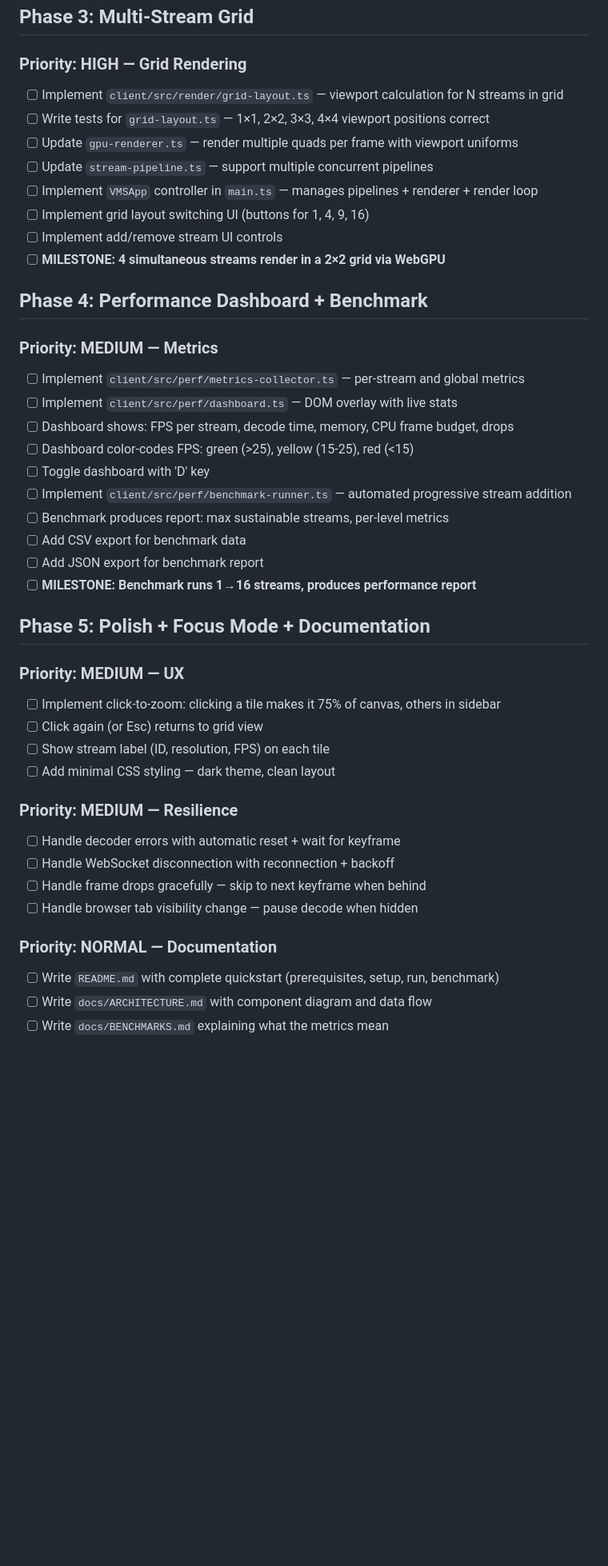
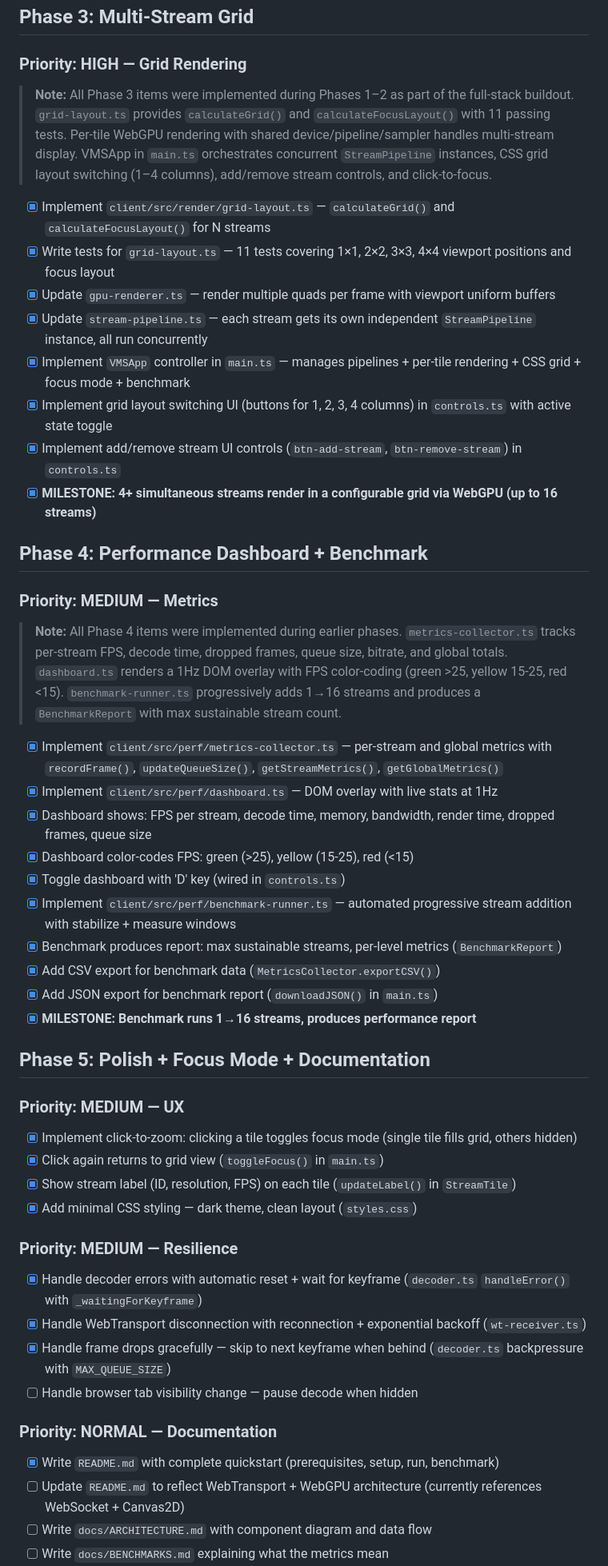
Before and after one commit to nsvolante91/vms-rtsp-stream-demo, a Markdown page: .ralph/fix_plan.md, the part around one of its changes. Shown at 80% size. Rendered like a GitHub page; blank space fills up the shorter version.

Commit message:
Update plan

```diff
--- a/.ralph/fix_plan.md
+++ b/.ralph/fix_plan.md
@@ -48,48 +54,63 @@
 
 ### Priority: HIGH — Grid Rendering
 
-- [ ] Implement `client/src/render/grid-layout.ts` — viewport calculation for N streams in grid
-- [ ] Write tests for `grid-layout.ts` — 1×1, 2×2, 3×3, 4×4 viewport positions correct
-- [ ] Update `gpu-renderer.ts` — render multiple quads per frame with viewport uniforms
-- [ ] Update `stream-pipeline.ts` — support multiple concurrent pipelines
-- [ ] Implement `VMSApp` controller in `main.ts` — manages pipelines + renderer + render loop
-- [ ] Implement grid layout switching UI (buttons for 1, 4, 9, 16)
-- [ ] Implement add/remove stream UI controls
-- [ ] **MILESTONE: 4 simultaneous streams render in a 2×2 grid via WebGPU**
+> **Note:** All Phase 3 items were implemented during Phases 1–2 as part of
+> the full-stack buildout. `grid-layout.ts` provides `calculateGrid()` and
+> `calculateFocusLayout()` with 11 passing tests. Per-tile WebGPU rendering
+> with shared device/pipeline/sampler handles multi-stream display. VMSApp
+> in `main.ts` orchestrates concurrent `StreamPipeline` instances, CSS grid
+> layout switching (1–4 columns), add/remove stream controls, and click-to-focus.
+
+- [x] Implement `client/src/render/grid-layout.ts` — `calculateGrid()` and `calculateFocusLayout()` for N streams
+- [x] Write tests for `grid-layout.ts` — 11 tests covering 1×1, 2×2, 3×3, 4×4 viewport positions and focus layout
+- [x] Update `gpu-renderer.ts` — render multiple quads per frame with viewport uniform buffers
+- [x] Update `stream-pipeline.ts` — each stream gets its own independent `StreamPipeline` instance, all run concurrently
+- [x] Implement `VMSApp` controller in `main.ts` — manages pipelines + per-tile rendering + CSS grid + focus mode + benchmark
+- [x] Implement grid layout switching UI (buttons for 1, 2, 3, 4 columns) in `controls.ts` with active state toggle
+- [x] Implement add/remove stream UI controls (`btn-add-stream`, `btn-remove-stream`) in `controls.ts`
+- [x] **MILESTONE: 4+ simultaneous streams render in a configurable grid via WebGPU (up to 16 streams)**
 
 ## Phase 4: Performance Dashboard + Benchmark
 
 ### Priority: MEDIUM — Metrics
 
-- [ ] Implement `client/src/perf/metrics-collector.ts` — per-stream and global metrics
-- [ ] Implement `client/src/perf/dashboard.ts` — DOM overlay with live stats
-- [ ] Dashboard shows: FPS per stream, decode time, memory, CPU frame budget, drops
-- [ ] Dashboard color-codes FPS: green (>25), yellow (15-25), red (<15)
-- [ ] Toggle dashboard with 'D' key
-- [ ] Implement `client/src/perf/benchmark-runner.ts` — automated progressive stream addition
-- [ ] Benchmark produces report: max sustainable streams, per-level metrics
-- [ ] Add CSV export for benchmark data
-- [ ] Add JSON export for benchmark report
-- [ ] **MILESTONE: Benchmark runs 1→16 streams, produces performance report**
+> **Note:** All Phase 4 items were implemented during earlier phases.
+> `metrics-collector.ts` tracks per-stream FPS, decode time, dropped frames,
+> queue size, bitrate, and global totals. `dashboard.ts` renders a 1Hz DOM
+> overlay with FPS color-coding (green >25, yellow 15-25, red <15).
+> `benchmark-runner.ts` progressively adds 1→16 streams and produces a
+> `BenchmarkReport` with max sustainable stream count.
+
+- [x] Implement `client/src/perf/metrics-collector.ts` — per-stream and global metrics with `recordFrame()`, `updateQueueSize()`, `getStreamMetrics()`, `getGlobalMetrics()`
+- [x] Implement `client/src/perf/dashboard.ts` — DOM overlay with live stats at 1Hz
+- [x] Dashboard shows: FPS per stream, decode time, memory, bandwidth, render time, dropped frames, queue size
+- [x] Dashboard color-codes FPS: green (>25), yellow (15-25), red (<15)
+- [x] Toggle dashboard with 'D' key (wired in `controls.ts`)
+- [x] Implement `client/src/perf/benchmark-runner.ts` — automated progressive stream addition with stabilize + measure windows
+- [x] Benchmark produces report: max sustainable streams, per-level metrics (`BenchmarkReport`)
+- [x] Add CSV export for benchmark data (`MetricsCollector.exportCSV()`)
+- [x] Add JSON export for benchmark report (`downloadJSON()` in `main.ts`)
+- [x] **MILESTONE: Benchmark runs 1→16 streams, produces performance report**
 
 ## Phase 5: Polish + Focus Mode + Documentation
 
 ### Priority: MEDIUM — UX
 
-- [ ] Implement click-to-zoom: clicking a tile makes it 75% of canvas, others in sidebar
-- [ ] Click again (or Esc) returns to grid view
-- [ ] Show stream label (ID, resolution, FPS) on each tile
-- [ ] Add minimal CSS styling — dark theme, clean layout
+- [x] Implement click-to-zoom: clicking a tile toggles focus mode (single tile fills grid, others hidden)
+- [x] Click again returns to grid view (`toggleFocus()` in `main.ts`)
+- [x] Show stream label (ID, resolution, FPS) on each tile (`updateLabel()` in `StreamTile`)
+- [x] Add minimal CSS styling — dark theme, clean layout (`styles.css`)
 
 ### Priority: MEDIUM — Resilience
 
-- [ ] Handle decoder errors with automatic reset + wait for keyframe
-- [ ] Handle WebSocket disconnection with reconnection + backoff
-- [ ] Handle frame drops gracefully — skip to next keyframe when behind
+- [x] Handle decoder errors with automatic reset + wait for keyframe (`decoder.ts` `handleError()` with `_waitingForKeyframe`)
+- [x] Handle WebTransport disconnection with reconnection + exponential backoff (`wt-receiver.ts`)
+- [x] Handle frame drops gracefully — skip to next keyframe when behind (`decoder.ts` backpressure with `MAX_QUEUE_SIZE`)
 - [ ] Handle browser tab visibility change — pause decode when hidden
 
 ### Priority: NORMAL — Documentation
 
-- [ ] Write `README.md` with complete quickstart (prerequisites, setup, run, benchmark)
+- [x] Write `README.md` with complete quickstart (prerequisites, setup, run, benchmark)
+- [ ] Update `README.md` to reflect WebTransport + WebGPU architecture (currently references WebSocket + Canvas2D)
 - [ ] Write `docs/ARCHITECTURE.md` with component diagram and data flow
 - [ ] Write `docs/BENCHMARKS.md` explaining what the metrics mean
```
Also changed, not shown: other parts of .ralph/fix_plan.md (+38 -32 lines).
